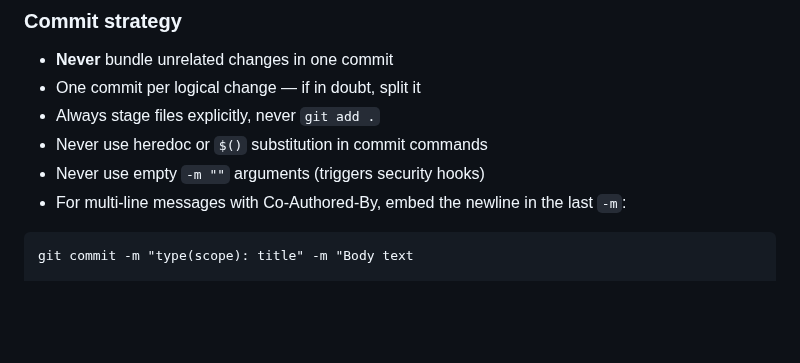
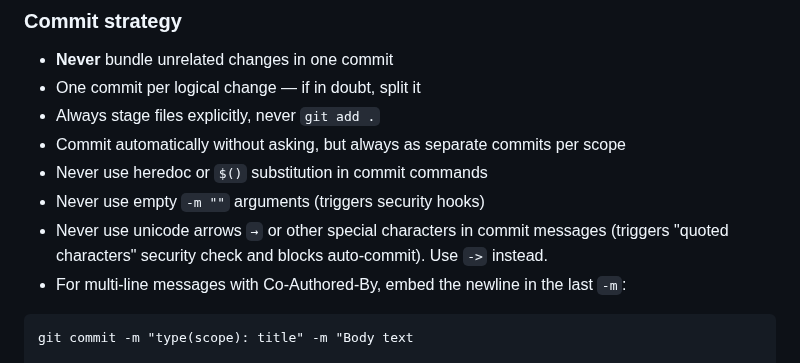
Before and after one commit to jarnesjo/odlingsguiden, a Markdown page: CLAUDE.md, the part around the change. Drawn GitHub-style; blank space fills up the shorter version.

Commit message:
docs(claude): add unicode arrow rule for commit messages
Unicode arrows in commit body triggers 'quoted characters' security
check and blocks auto-commit. Use -> instead.

Co-Authored-By: Claude Opus 4.6 <noreply@anthropic.com>

````diff
--- a/CLAUDE.md
+++ b/CLAUDE.md
@@ -263,8 +263,10 @@ Background: `docs/research/f1-frodebatten.md`
 - **Never** bundle unrelated changes in one commit
 - One commit per logical change — if in doubt, split it
 - Always stage files explicitly, never `git add .`
+- Commit automatically without asking, but always as separate commits per scope
 - Never use heredoc or `$()` substitution in commit commands
 - Never use empty `-m ""` arguments (triggers security hooks)
+- Never use unicode arrows `→` or other special characters in commit messages (triggers "quoted characters" security check and blocks auto-commit). Use `->` instead.
 - For multi-line messages with Co-Authored-By, embed the newline in the last `-m`:
 
 ```text
````
